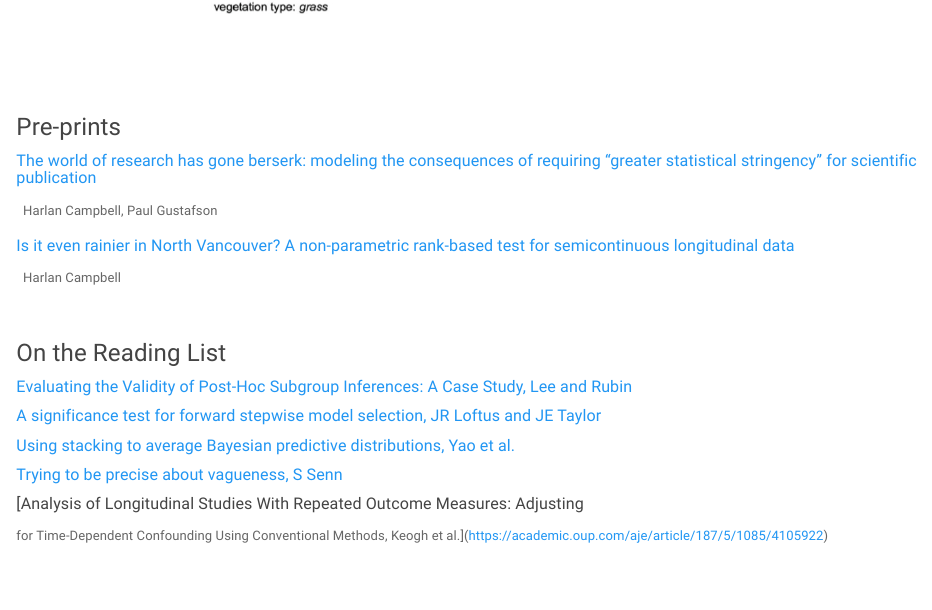
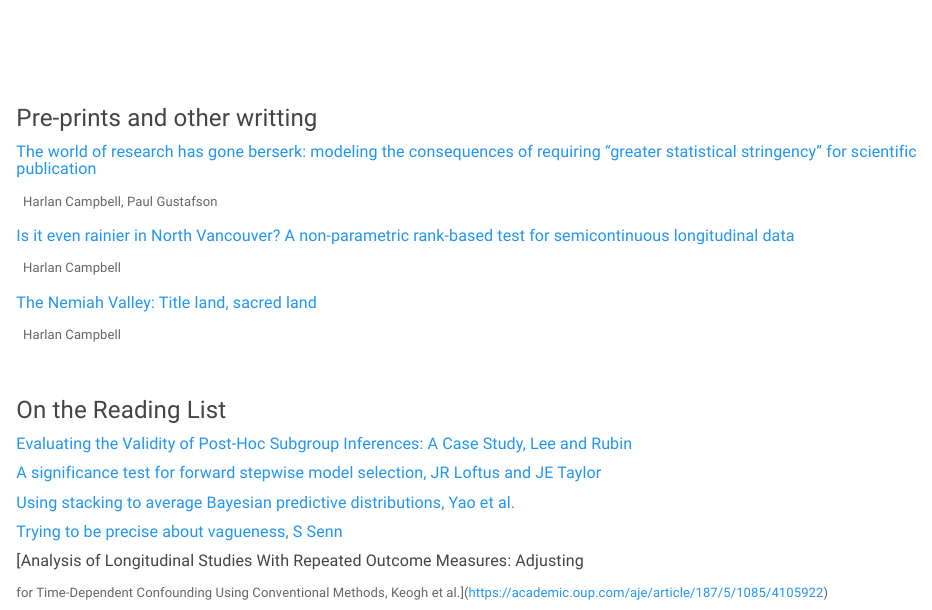
Before and after one commit to harlanhappydog/harlanhappydog.github.io, an R Markdown document (research.Rmd): the page in a window 1100 px wide, from 2780 px down before the commit and from 2900 px down after it, so that both start at the same text. Rendered offline with R 4.5, knitr and Pandoc, with nearby package versions; a font, style sheet, LaTeX package, included part or bibliography that could not be used is replaced or left out.

Commit message:
Add files via upload

```diff
--- a/research.Rmd
+++ b/research.Rmd
@@ -107,7 +111,7 @@ All publications listed on [Google Scholar Profile](https://goo.gl/bwEc9j)
 &nbsp;
 
 
+
 &nbsp;
 
 
-### Pre-prints
@@ -114,3 +121,4 @@ All publications listed on [Google Scholar Profile](https://goo.gl/bwEc9j)
+### Pre-prints and other writting
 
 
 
@@ -121,6 +129,9 @@ All publications listed on [Google Scholar Profile](https://goo.gl/bwEc9j)
 #####      [Is it even rainier in North Vancouver? A non-parametric rank-based test for semicontinuous longitudinal data](https://arxiv.org/abs/1711.08876)
 \  Harlan Campbell
 
+
+#####      [The Nemiah Valley: Title land, sacred land](files/NemiahValley.pdf)
+\  Harlan Campbell
 
 &nbsp;
 
```
Also changed, not shown: research.html, research.Rmd (8 more changed lines), 1 other file.
